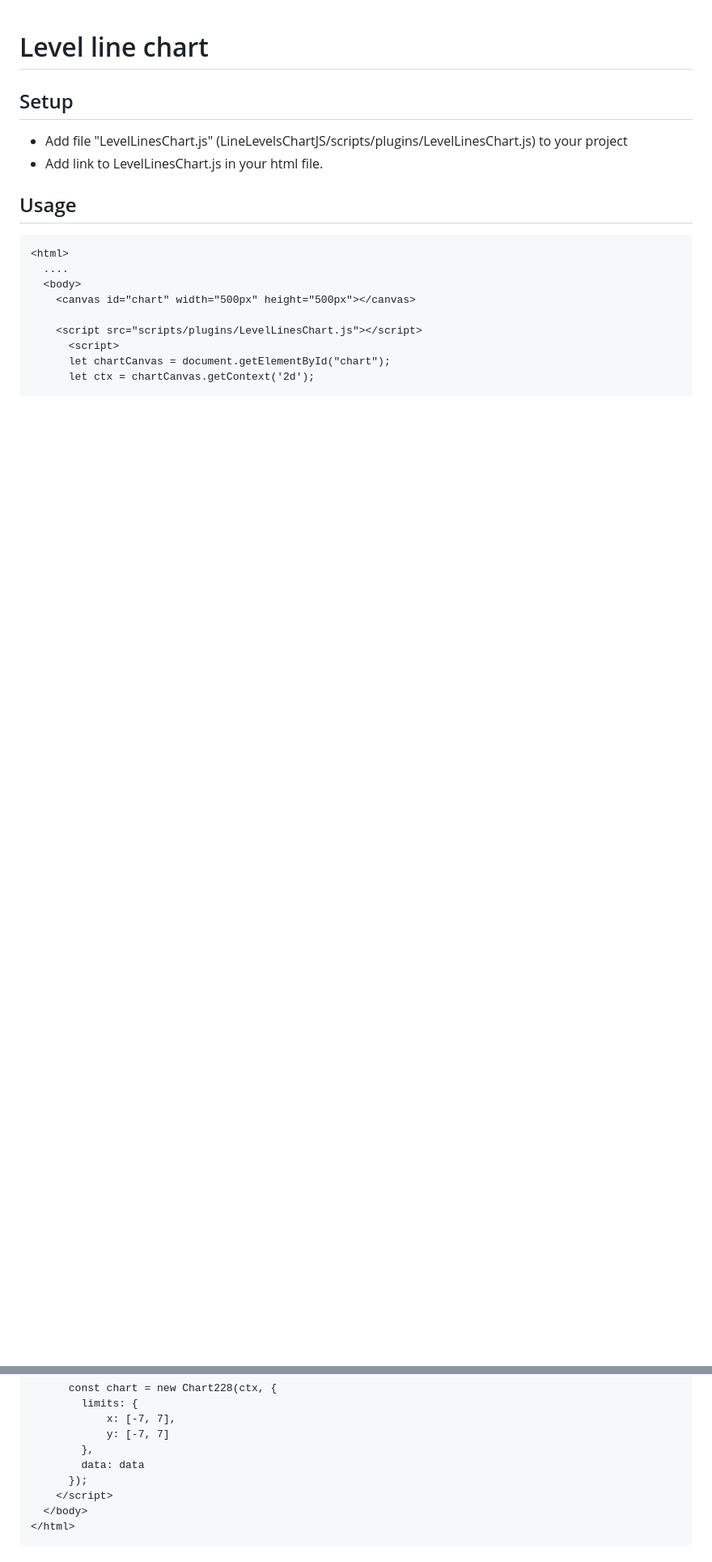
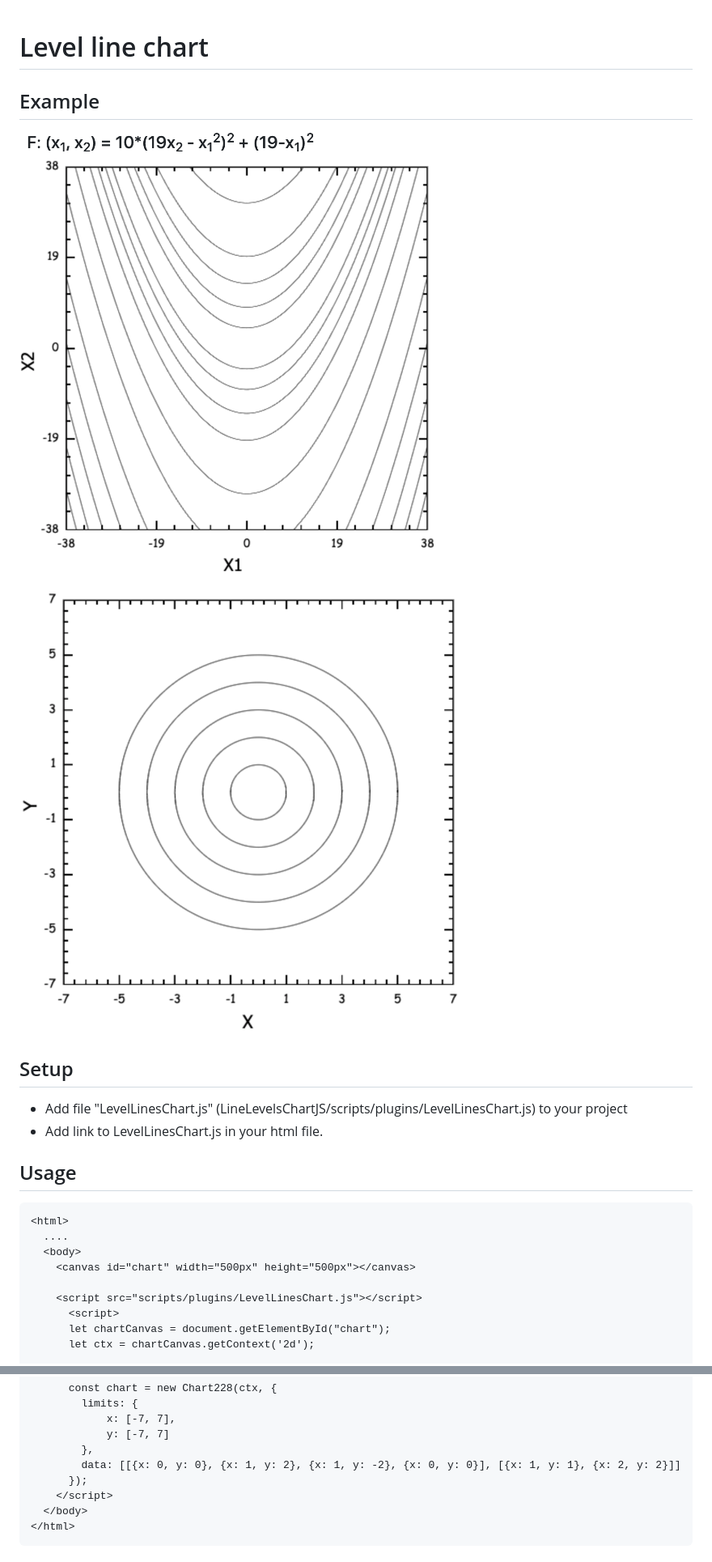
Before and after one commit to mediym41/LineLevelsChartJS, a Markdown page: README.md, 2 parts joined by grey strips. Shown: that part at 81% size. Drawn GitHub-style; pictures changed too: example1.png (added), example2.png (added); blank space fills up the shorter version.

Commit message:
[Update] Updated readme

```diff
--- a/README.md
+++ b/README.md
@@ -1,4 +1,9 @@
 # Level line chart
+
+## Example
+
+![Screenshot](example1.png)
+![Screenshot](example2.png)
 
 ## Setup
 
@@ -23,7 +28,7 @@
             x: [-7, 7],
             y: [-7, 7]
         },
-        data: data
+        data: [[{x: 0, y: 0}, {x: 1, y: 2}, {x: 1, y: -2}, {x: 0, y: 0}], [{x: 1, y: 1}, {x: 2, y: 2}]]
       });
     </script>
   </body>
```
